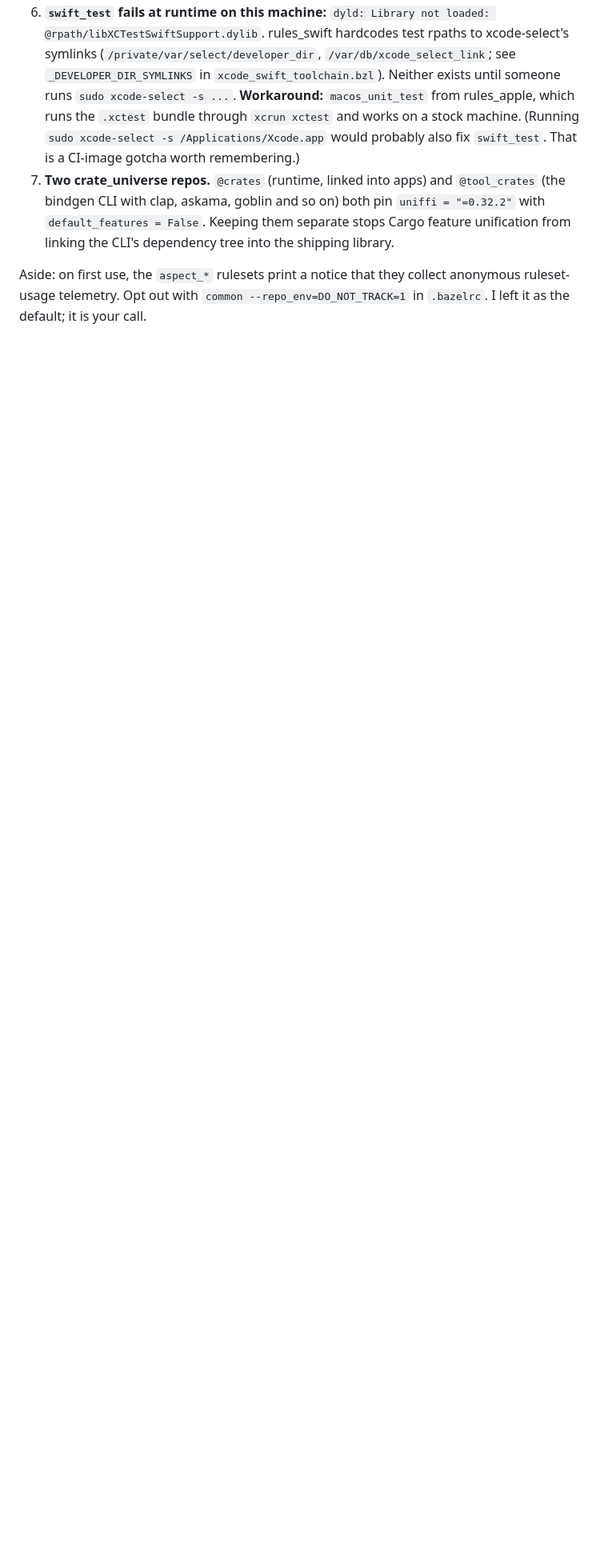
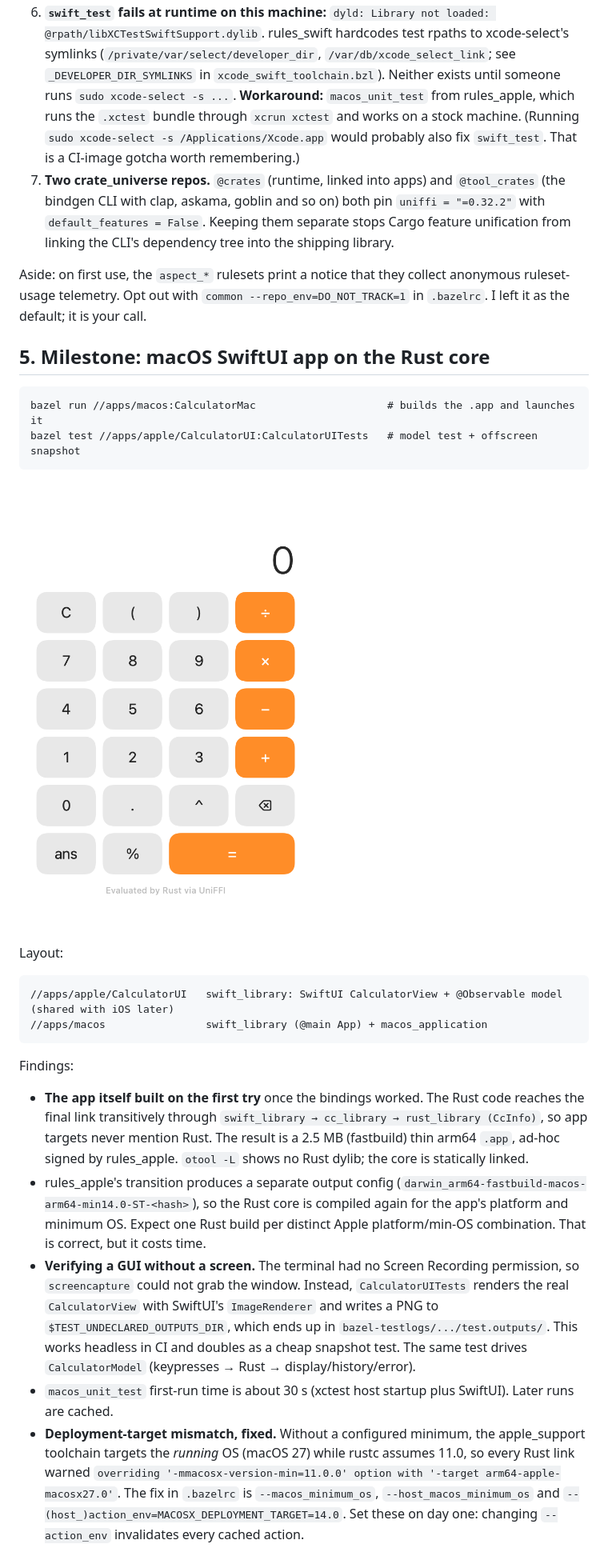
Before and after one commit to dmashuda/rust-core-experiment, a Markdown page: LOG.md, the part around the change. Shown at 80% size. Rendered like a GitHub page; pictures changed too: docs/macos.png (added); blank space fills up the shorter version.

Commit message:
macOS SwiftUI app on the Rust core via UniFFI; offscreen snapshot test
Co-Authored-By: Claude Opus 5.5 <noreply@anthropic.com>

````diff
--- a/LOG.md
+++ b/LOG.md
@@ -266,3 +266,49 @@ Aside: on first use, the `aspect_*` rulesets print a notice that they collect
 anonymous ruleset-usage telemetry. Opt out with
 `common --repo_env=DO_NOT_TRACK=1` in `.bazelrc`. I left it as the default;
 it is your call.
+
+## 5. Milestone: macOS SwiftUI app on the Rust core
+
+```
+bazel run //apps/macos:CalculatorMac                     # builds the .app and launches it
+bazel test //apps/apple/CalculatorUI:CalculatorUITests   # model test + offscreen snapshot
+```
+
+![macOS view, rendered by the snapshot test](docs/macos.png)
+
+Layout:
+
+```
+//apps/apple/CalculatorUI   swift_library: SwiftUI CalculatorView + @Observable model (shared with iOS later)
+//apps/macos                swift_library (@main App) + macos_application
+```
+
+Findings:
+
+- **The app itself built on the first try** once the bindings worked. The
+  Rust code reaches the final link transitively through
+  `swift_library → cc_library → rust_library (CcInfo)`, so app targets never
+  mention Rust. The result is a 2.5 MB (fastbuild) thin arm64 `.app`,
+  ad-hoc signed by rules_apple. `otool -L` shows no Rust dylib; the core is
+  statically linked.
+- rules_apple's transition produces a separate output config
+  (`darwin_arm64-fastbuild-macos-arm64-min14.0-ST-<hash>`), so the Rust core
+  is compiled again for the app's platform and minimum OS. Expect one Rust
+  build per distinct Apple platform/min-OS combination. That is correct, but
+  it costs time.
+- **Verifying a GUI without a screen.** The terminal had no Screen Recording
+  permission, so `screencapture` could not grab the window. Instead,
+  `CalculatorUITests` renders the real `CalculatorView` with SwiftUI's
+  `ImageRenderer` and writes a PNG to `$TEST_UNDECLARED_OUTPUTS_DIR`, which
+  ends up in `bazel-testlogs/.../test.outputs/`. This works headless in CI and
+  doubles as a cheap snapshot test. The same test drives `CalculatorModel`
+  (keypresses → Rust → display/history/error).
+- `macos_unit_test` first-run time is about 30 s (xctest host startup plus
+  SwiftUI). Later runs are cached.
+- **Deployment-target mismatch, fixed.** Without a configured minimum, the
+  apple_support toolchain targets the *running* OS (macOS 27) while rustc
+  assumes 11.0, so every Rust link warned
+  `overriding '-mmacosx-version-min=11.0.0' option with '-target arm64-apple-macosx27.0'`.
+  The fix in `.bazelrc` is `--macos_minimum_os`, `--host_macos_minimum_os` and
+  `--(host_)action_env=MACOSX_DEPLOYMENT_TARGET=14.0`. Set these on day one:
+  changing `--action_env` invalidates every cached action.
````
Also changed, not shown: 8 other files.
